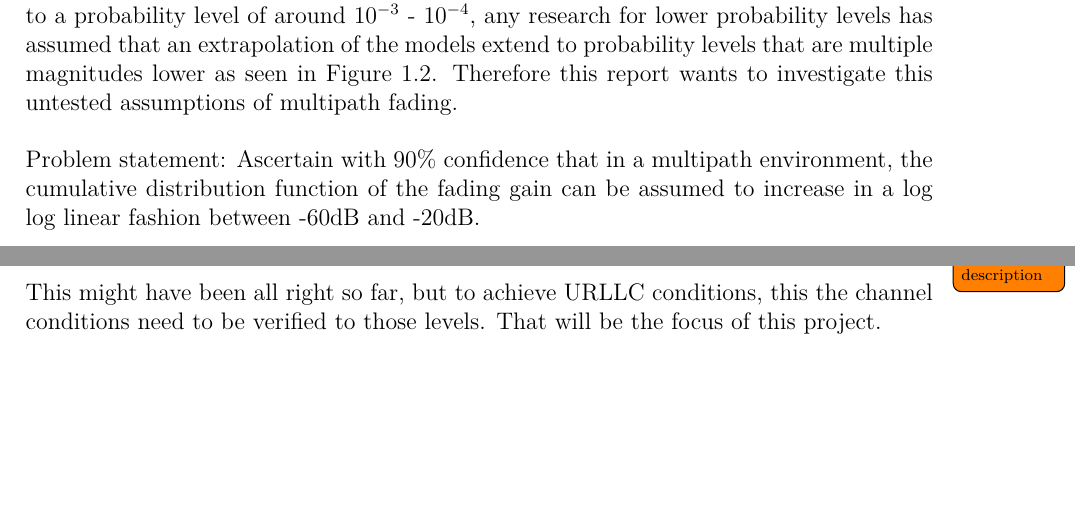
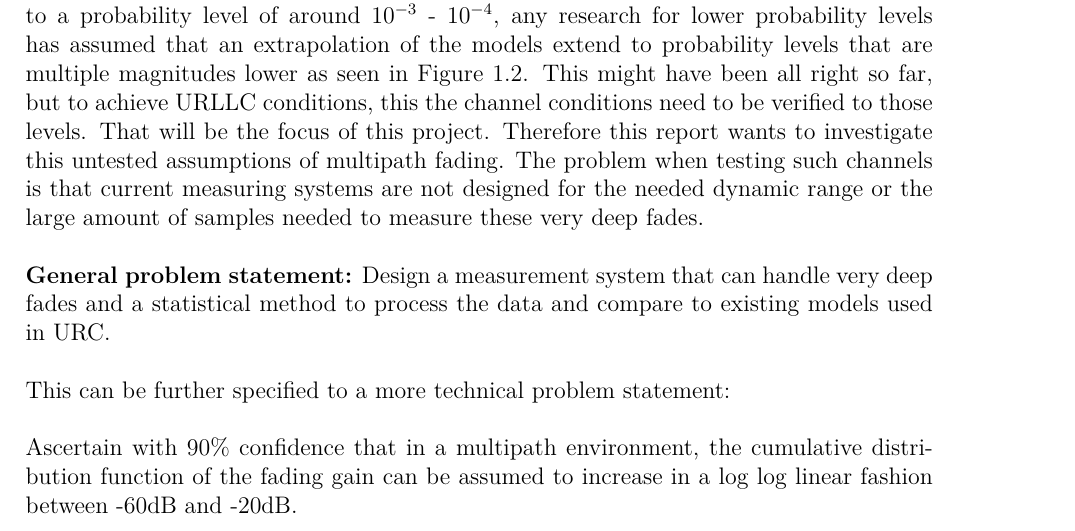
Before and after one commit to tkjj13/P8, a LaTeX thesis (report/main.tex, which reads report/chapter/introduction.tex): two parts of pages 11 and 12 of 32 before the commit and part of page 11 of 32 after it, the two joined at a grey line, cut so that both start at the same text, the shorter picture padded with empty space. Compiled offline with pdfLaTeX.

Commit message:
added more in problem statment

```diff
--- a/report/chapter/introduction.tex
+++ b/report/chapter/introduction.tex
@@ -31,8 +31,12 @@ Some of the applications needing a URLLC channel could be self driving cars, in
 Other system that can gain advantages with URLLC, is systems where the communication window is very small and therefore do not have time for re-transmissions or a lot of data processing e.g. in error coding.
 
 
-A problem about this is that to get this URLLC scenario, an in depth description of the channel is needed. A way to get higher reliability is to transmit with a higher power level, so there gets a higher \gls{SNR} on the communication link. But even if the overall signal is higher, there will still be problem with fading in some points in space as seen in \autoref{intro_fading}. Today descriptions of such channels have been verified to a probability level of around $10^{-3}$ - $10^{-4}$, any research for lower probability levels has assumed that an extrapolation of the models extend to probability levels that are multiple magnitudes lower as seen in \autoref{fading_gain}. Therefore this report wants to investigate this untested assumptions of multipath fading.
+A problem about this is that to get this URLLC scenario, an in depth description of the channel is needed. A way to get higher reliability is to transmit with a higher power level, so there gets a higher \gls{SNR} on the communication link. But even if the overall signal is higher, there will still be problem with fading in some points in space as seen in \autoref{intro_fading}. Today descriptions of such channels have been verified to a probability level of around $10^{-3}$ - $10^{-4}$, any research for lower probability levels has assumed that an extrapolation of the models extend to probability levels that are multiple magnitudes lower as seen in \autoref{fading_gain}. This might have been all right so far, but to achieve URLLC conditions, this the channel conditions need to be verified to those levels. That will be the focus of this project. Therefore this report wants to investigate this untested assumptions of multipath fading. The problem when testing such channels is that current measuring systems are not designed for the needed dynamic range or the large amount of samples needed to measure these very deep fades.
 
-Problem statement:
+\textbf{General problem statement:}
+Design a measurement system that can handle very deep fades and a statistical method to process the data and compare to existing models used in URC.
+
+This can be further specified to a more technical problem statement:
+
 Ascertain with 90\% confidence that in a multipath environment, the cumulative distribution function of the fading gain can be assumed to increase in a log log linear fashion between -60dB and -20dB.
 
```
Also changed, not shown: report/chapter/key_concepts.tex (+2 -1 lines), report/chapter/introduction.tex (5 more changed lines).
